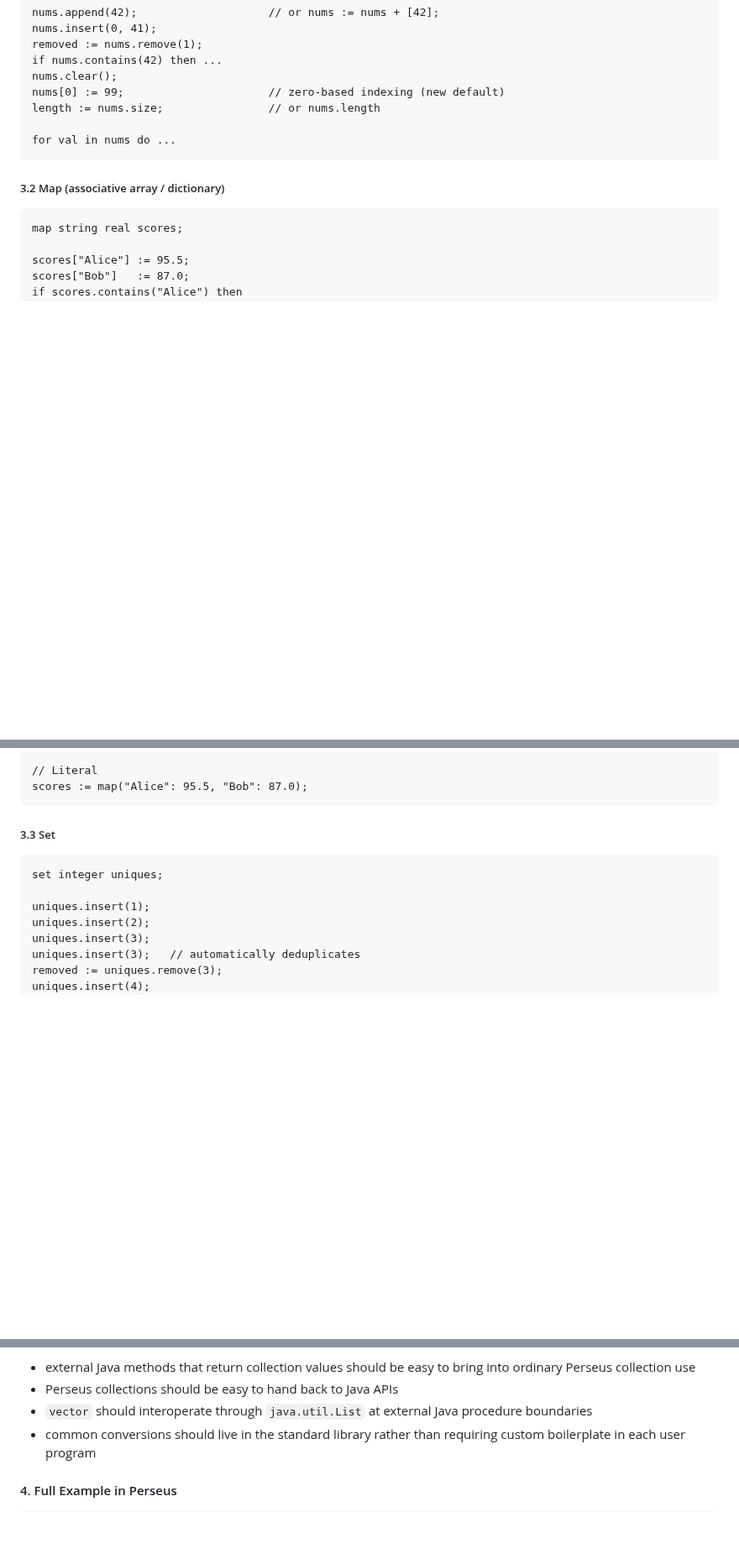
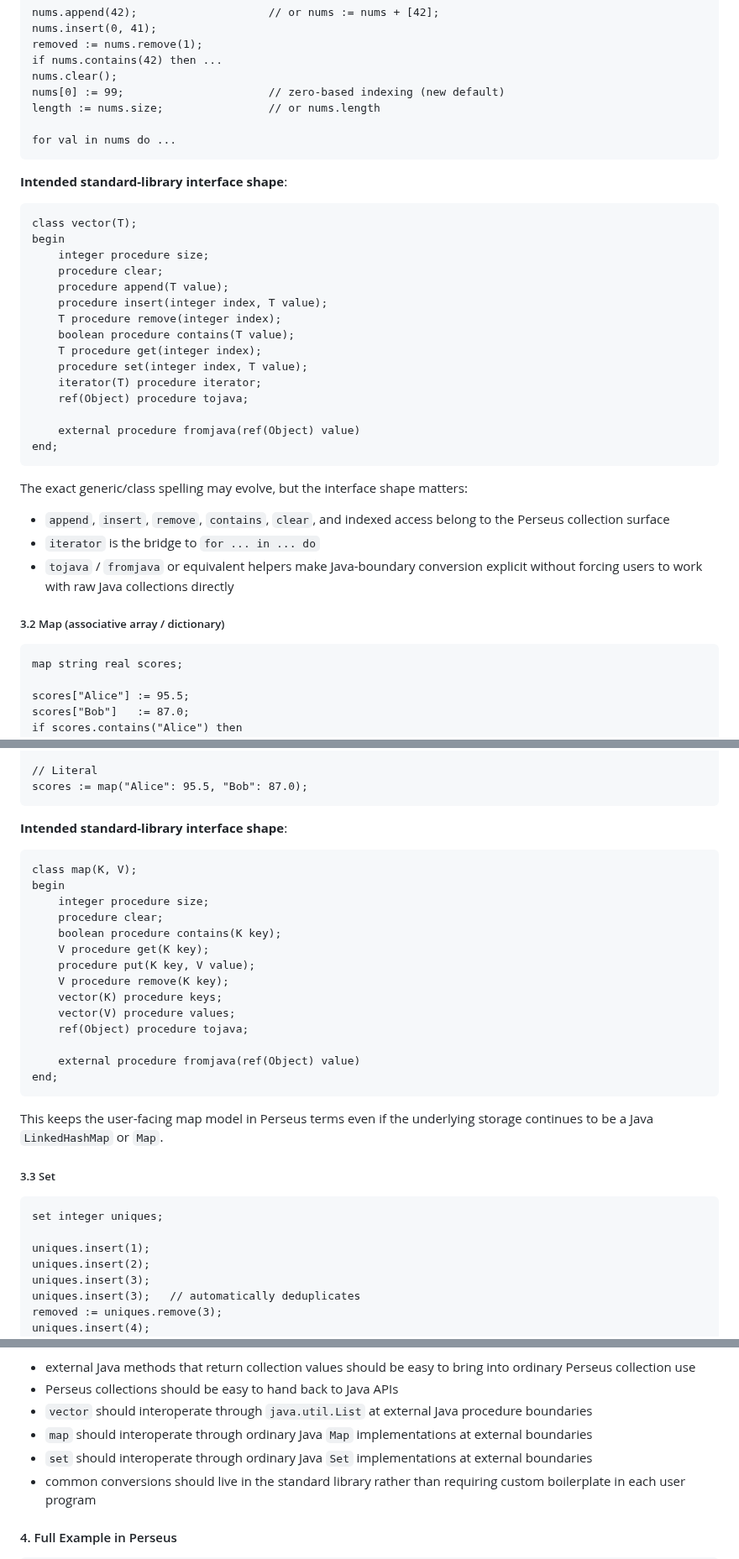
Before and after one commit to gnbonney/Perseus, a Markdown page: docs/Looping and Collections Design Spec.md, 3 parts joined by grey strips. Shown at 84% size. Drawn GitHub-style; blank space fills up the shorter version.

````diff
--- a/docs/Looping and Collections Design Spec.md
+++ b/docs/Looping and Collections Design Spec.md
@@ -198,6 +204,31 @@ length := nums.size;                // or nums.length
 for val in nums do ...
 ```
 
+**Intended standard-library interface shape**:
+```algol
+class vector(T);
+begin
+    integer procedure size;
+    procedure clear;
+    procedure append(T value);
+    procedure insert(integer index, T value);
+    T procedure remove(integer index);
+    boolean procedure contains(T value);
+    T procedure get(integer index);
+    procedure set(integer index, T value);
+    iterator(T) procedure iterator;
+    ref(Object) procedure tojava;
+
+    external procedure fromjava(ref(Object) value)
+end;
+```
+
+The exact generic/class spelling may evolve, but the interface shape matters:
+
+- `append`, `insert`, `remove`, `contains`, `clear`, and indexed access belong to the Perseus collection surface
+- `iterator` is the bridge to `for ... in ... do`
+- `tojava` / `fromjava` or equivalent helpers make Java-boundary conversion explicit without forcing users to work with raw Java collections directly
+
 ##### 3.2 Map (associative array / dictionary)
 ```algol
 map string real scores;
@@ -214,6 +245,26 @@ for score in scores.values() do print(score);
 // Literal
 scores := map("Alice": 95.5, "Bob": 87.0);
 ```
+
+**Intended standard-library interface shape**:
+```algol
+class map(K, V);
+begin
+    integer procedure size;
+    procedure clear;
+    boolean procedure contains(K key);
+    V procedure get(K key);
+    procedure put(K key, V value);
+    V procedure remove(K key);
+    vector(K) procedure keys;
+    vector(V) procedure values;
+    ref(Object) procedure tojava;
+
+    external procedure fromjava(ref(Object) value)
+end;
+```
+
+This keeps the user-facing map model in Perseus terms even if the underlying storage continues to be a Java `LinkedHashMap` or `Map`.
 
 ##### 3.3 Set
 ```algol
@@ -281,6 +350,8 @@ The exact helper names and typing surface can evolve, but the design direction s
 - external Java methods that return collection values should be easy to bring into ordinary Perseus collection use
 - Perseus collections should be easy to hand back to Java APIs
 - `vector` should interoperate through `java.util.List` at external Java procedure boundaries
+- `map` should interoperate through ordinary Java `Map` implementations at external boundaries
+- `set` should interoperate through ordinary Java `Set` implementations at external boundaries
 - common conversions should live in the standard library rather than requiring custom boilerplate in each user program
 
 #### 4. Full Example in Perseus
````
Also changed, not shown: other parts of docs/Looping and Collections Design Spec.md (+24 -0 lines), docs/Development Roadmap.md (+9 -5 lines), docs/Perseus Language Design.md (+3 -0 lines).
